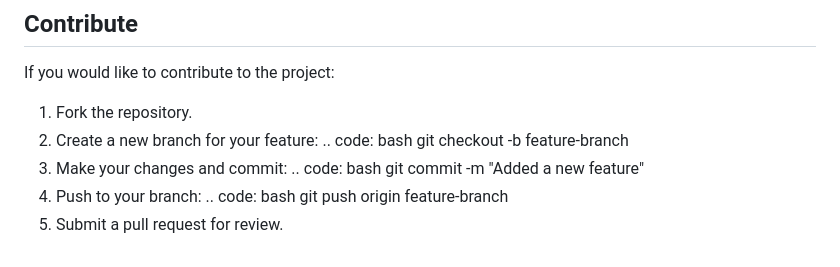
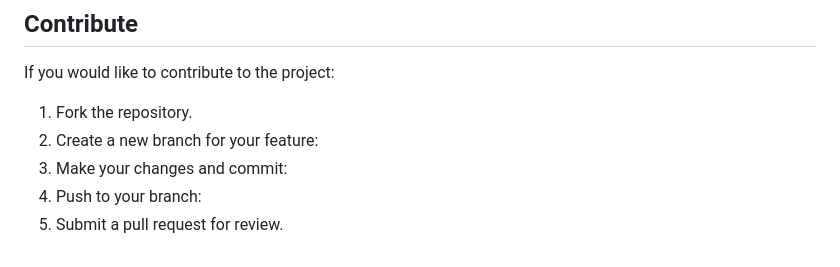
Before and after one commit to DjangoDIY/diytours, a Markdown page: README.md, the part around the change. Drawn GitHub-style.

```diff
--- a/README.md
+++ b/README.md
@@ -82,12 +82,6 @@ If you would like to contribute to the project:
 
 1.	Fork the repository.
 2.	Create a new branch for your feature:
-   	.. code: bash
-        	git checkout -b feature-branch
 3.	Make your changes and commit:
-	.. code: bash
-        	git commit -m "Added a new feature"
 4.	Push to your branch:
-	 .. code: bash
-        	git push origin feature-branch
 5.	Submit a pull request for review.
```
